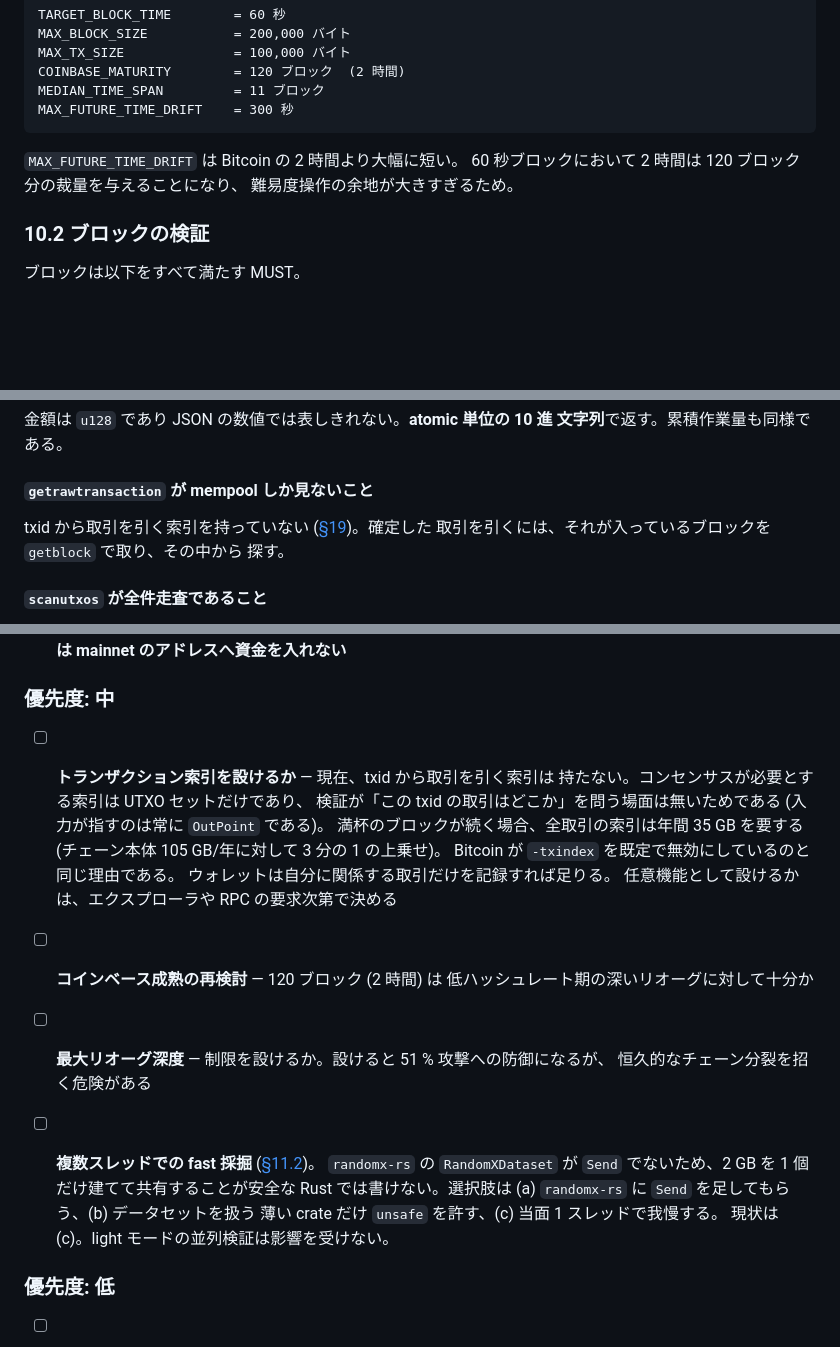
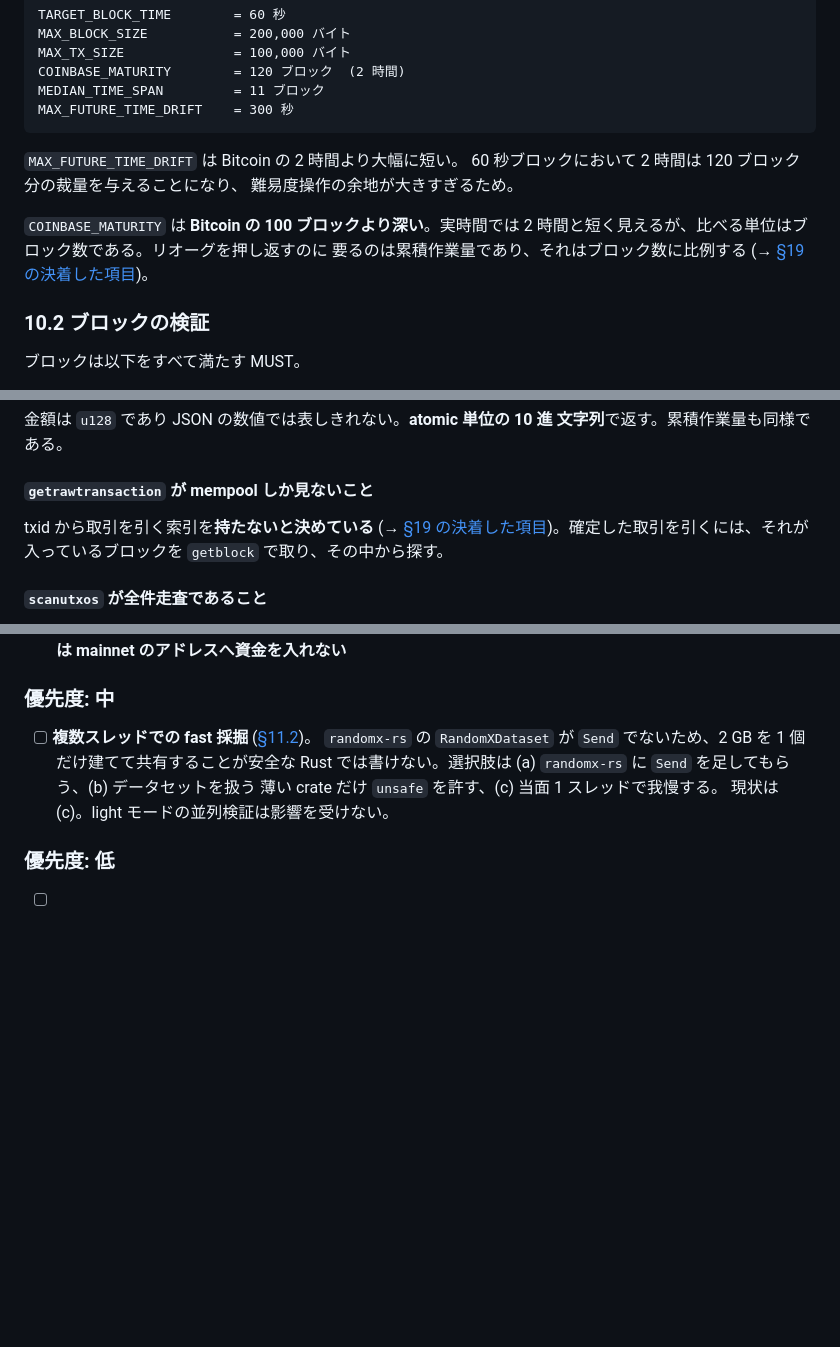
Before and after one commit to Kazuhiro-Tokumoto/Orange, a Markdown page: docs/SPEC.md, 3 parts joined by grey strips. Rendered like a GitHub page; blank space fills up the shorter version.

```diff
--- a/docs/SPEC.md
+++ b/docs/SPEC.md
@@ -847,6 +847,11 @@ MAX_FUTURE_TIME_DRIFT    = 300 秒
 60 秒ブロックにおいて 2 時間は 120 ブロック分の裁量を与えることになり、
 難易度操作の余地が大きすぎるため。
 
+`COINBASE_MATURITY` は **Bitcoin の 100 ブロックより深い**。実時間では
+2 時間と短く見えるが、比べる単位はブロック数である。リオーグを押し返すのに
+要るのは累積作業量であり、それはブロック数に比例する
+(→ [§19 の決着した項目](#決着した項目))。
+
 ### 10.2 ブロックの検証
 
 ブロックは以下をすべて満たす MUST。
@@ -2017,9 +2024,9 @@ RPC を外部公開した結果として資金を喪失する事故は複数の
 
 #### `getrawtransaction` が mempool しか見ないこと
 
-txid から取引を引く索引を持っていない ([§19](#19-未決事項))。確定した
-取引を引くには、それが入っているブロックを `getblock` で取り、その中から
-探す。
+txid から取引を引く索引を**持たないと決めている**
+(→ [§19 の決着した項目](#決着した項目))。確定した取引を引くには、それが
+入っているブロックを `getblock` で取り、その中から探す。
 
 #### `scanutxos` が全件走査であること
 
@@ -2385,20 +2395,6 @@ version 2 →  スクリプトハッシュ
 
 ### 優先度: 中
 
-- [ ] **トランザクション索引を設けるか** — 現在、txid から取引を引く索引は
-      持たない。コンセンサスが必要とする索引は UTXO セットだけであり、
-      検証が「この txid の取引はどこか」を問う場面は無いためである
-      (入力が指すのは常に `OutPoint` である)。
-      満杯のブロックが続く場合、全取引の索引は年間 35 GB を要する
-      (チェーン本体 105 GB/年に対して 3 分の 1 の上乗せ)。
-      Bitcoin が `-txindex` を既定で無効にしているのと同じ理由である。
-      ウォレットは自分に関係する取引だけを記録すれば足りる。
-      任意機能として設けるかは、エクスプローラや RPC の要求次第で決める
-
-- [ ] **コインベース成熟の再検討** — 120 ブロック (2 時間) は
-      低ハッシュレート期の深いリオーグに対して十分か
-- [ ] **最大リオーグ深度** — 制限を設けるか。設けると 51 % 攻撃への防御になるが、
-      恒久的なチェーン分裂を招く危険がある
 - [ ] **複数スレッドでの fast 採掘** ([§11.2](#112-動作モード))。
       `randomx-rs` の `RandomXDataset` が `Send` でないため、2 GB を 1 個
       だけ建てて共有することが安全な Rust では書けない。選択肢は
```
Also changed, not shown: other parts of docs/SPEC.md (+60 -1 lines).
